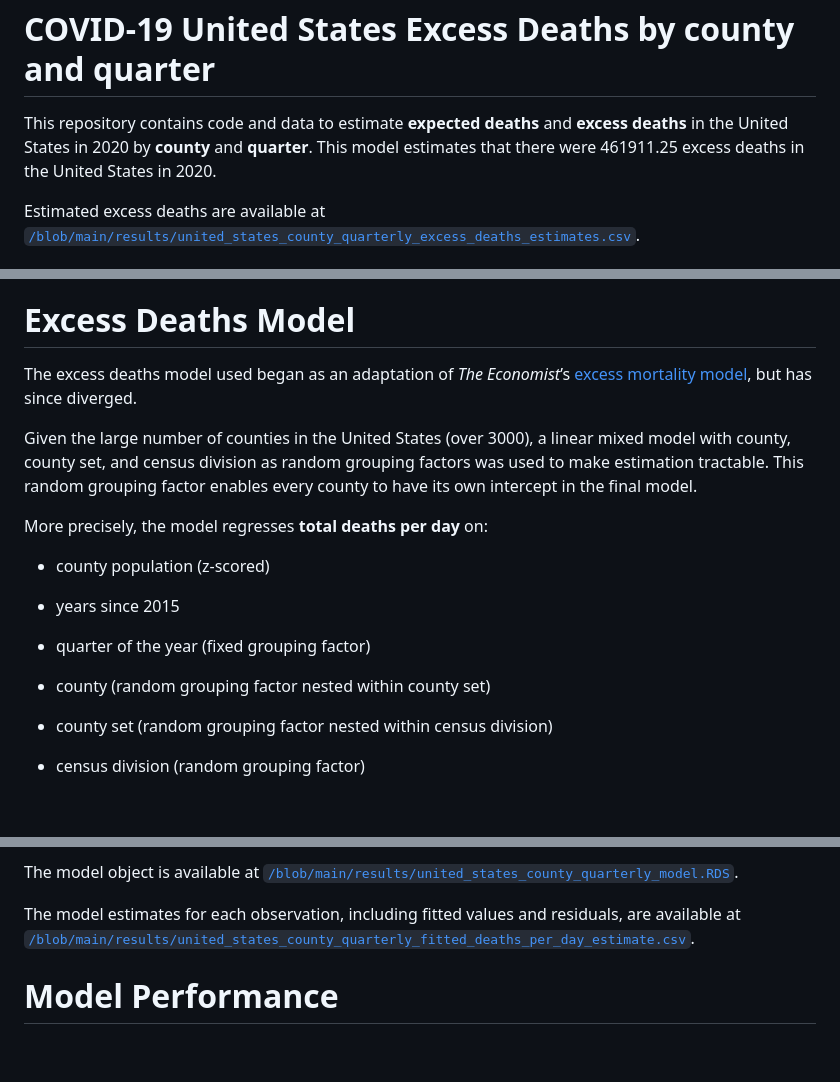
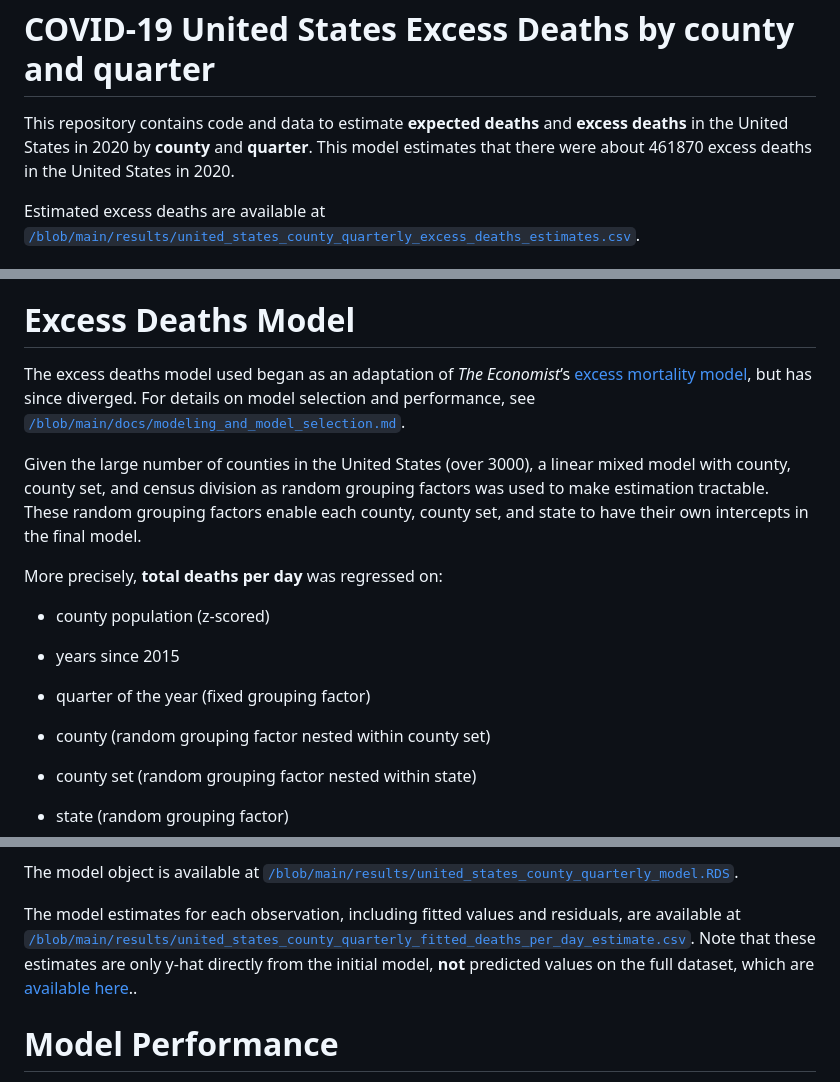
Before and after one commit to Joe-Wasserman/covid-19-united-states-county-quarterly-excess-deaths, a Markdown page: README.md, 3 parts joined by grey strips. Drawn GitHub-style; blank space fills up the shorter version.

Commit message:
evaluate models with state as a random grouping factor, select better final model

````diff
--- a/README.md
+++ b/README.md
@@ -5,7 +5,7 @@ COVID-19 United States Excess Deaths by county and quarter
 
 This repository contains code and data to estimate **expected deaths**
 and **excess deaths** in the United States in 2020 by **county** and
-**quarter**. This model estimates that there were 461911.25 excess
+**quarter**. This model estimates that there were about 461870 excess
 deaths in the United States in 2020.
 
 Estimated excess deaths are available at
@@ -56,15 +56,17 @@ Estimated excess deaths are available at
 The excess deaths model used began as an adaptation of *The Economist*’s
 [excess mortality
 model](https://github.com/TheEconomist/covid-19-excess-deaths-tracker),
-but has since diverged.
+but has since diverged. For details on model selection and performance,
+see
+[`/blob/main/docs/modeling_and_model_selection.md`](https://github.com/mymil/covid-19-united-states-county-quarterly-excess-deaths/blob/main/docs/modeling_and_model_selection.md).
 
 Given the large number of counties in the United States (over 3000), a
 linear mixed model with county, county set, and census division as
-random grouping factors was used to make estimation tractable. This
-random grouping factor enables every county to have its own intercept in
-the final model.
+random grouping factors was used to make estimation tractable. These
+random grouping factors enable each county, county set, and state to
+have their own intercepts in the final model.
 
-More precisely, the model regresses **total deaths per day** on:
+More precisely, **total deaths per day** was regressed on:
 
 -   county population (z-scored)
 
@@ -74,9 +76,9 @@ More precisely, the model regresses **total deaths per day** on:
 
 -   county (random grouping factor nested within county set)
 
--   county set (random grouping factor nested within census division)
+-   county set (random grouping factor nested within state)
 
--   census division (random grouping factor)
+-   state (random grouping factor)
 
 <!--   This model can be expressed by the equation: -->
 <!-- ```{r equation} -->
@@ -107,6 +109,10 @@ The model object is available at
 The model estimates for each observation, including fitted values and
 residuals, are available at
 [`/blob/main/results/united_states_county_quarterly_fitted_deaths_per_day_estimate.csv`](https://github.com/mymil/covid-19-united-states-county-quarterly-excess-deaths/blob/main/results/united_states_county_quarterly_fitted_deaths_per_day_estimate.csv).
+Note that these estimates are only y-hat directly from the initial
+model, **not** predicted values on the full dataset, which are
+[available
+here](https://github.com/mymil/covid-19-united-states-county-quarterly-excess-deaths/blob/main/results/united_states_county_quarterly_excess_deaths_estimates.csv)..
 
 # Model Performance
 
````
Also changed, not shown: other parts of README.md (+1 -1 lines), docs/modeling_and_model_selection.md (+229 -145 lines), README_files/plot_comparison-1.png, 5 other files.
